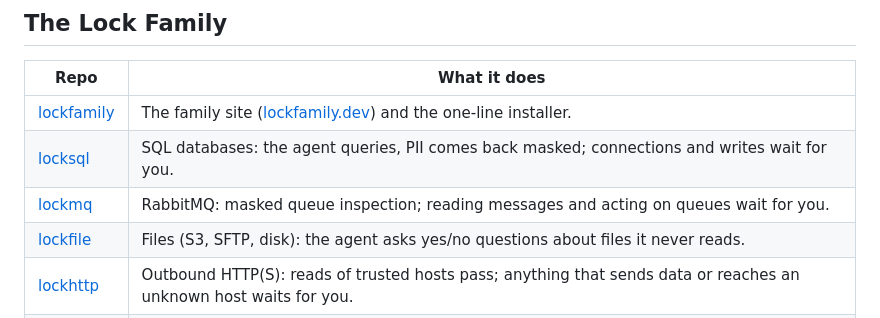
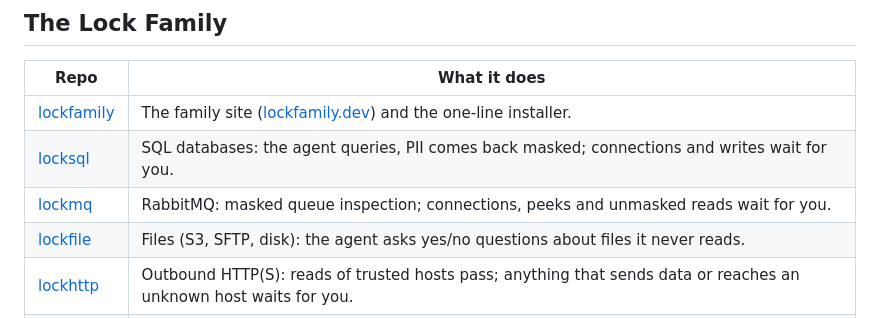
Before and after one commit to DavidGodefroid/lockmq, a Markdown page: README.md, the part around the change. Drawn GitHub-style.

Commit message:
docs: accurate lockmq line in the Lock Family table
Stream reads pass by default since lockmq v0.8; connections, peeks and
unmasked reads are what waits for a human.

Co-Authored-By: Claude Opus 5.5 <noreply@anthropic.com>

```diff
--- a/README.md
+++ b/README.md
@@ -222,7 +222,7 @@ is built from [`site/`](site/).
 |---|---|
 | [lockfamily](https://github.com/DavidGodefroid/lockfamily) | The family site ([lockfamily.dev](https://lockfamily.dev)) and the one-line installer. |
 | [locksql](https://github.com/DavidGodefroid/locksql) | SQL databases: the agent queries, PII comes back masked; connections and writes wait for you. |
-| [lockmq](https://github.com/DavidGodefroid/lockmq) | RabbitMQ: masked queue inspection; reading messages and acting on queues wait for you. |
+| [lockmq](https://github.com/DavidGodefroid/lockmq) | RabbitMQ: masked queue inspection; connections, peeks and unmasked reads wait for you. |
 | [lockfile](https://github.com/DavidGodefroid/lockfile) | Files (S3, SFTP, disk): the agent asks yes/no questions about files it never reads. |
 | [lockhttp](https://github.com/DavidGodefroid/lockhttp) | Outbound HTTP(S): reads of trusted hosts pass; anything that sends data or reaches an unknown host waits for you. |
 | [locklog](https://github.com/DavidGodefroid/locklog) | Logs: masked, bounded log search; the agent reads the logs, not the people in them. |
```
